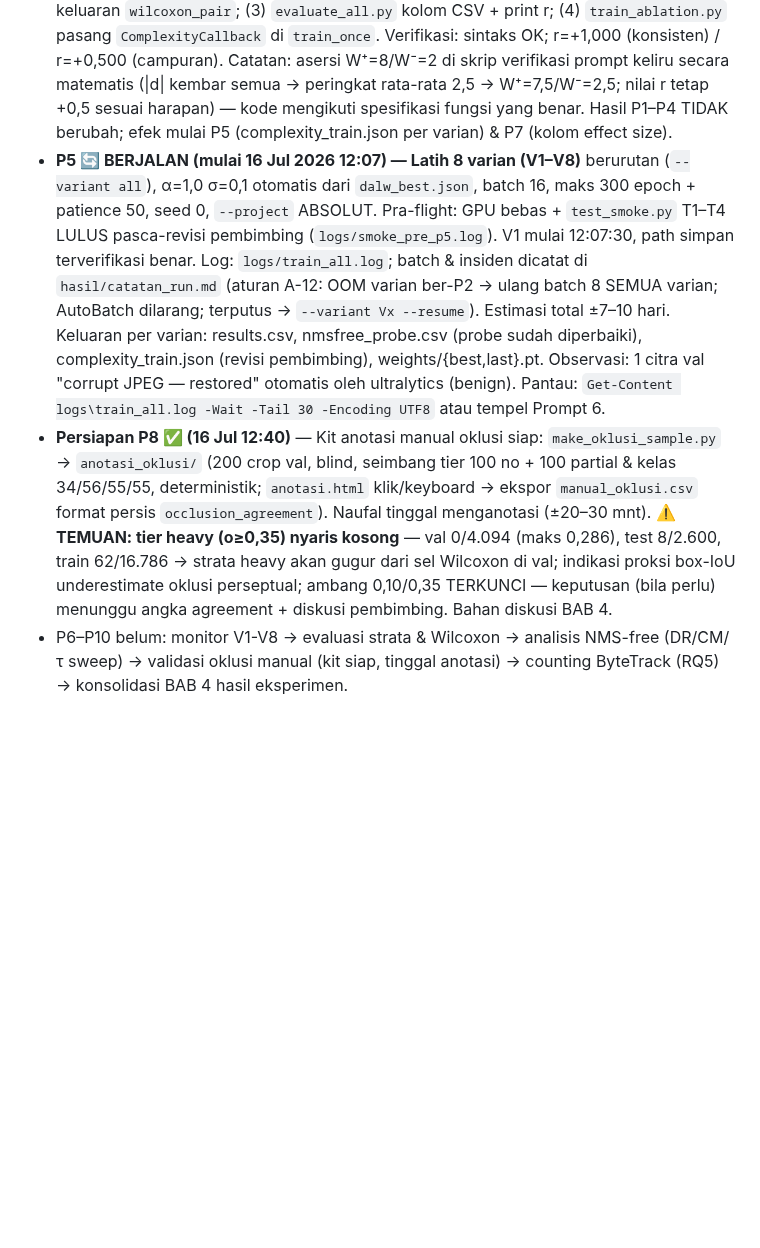
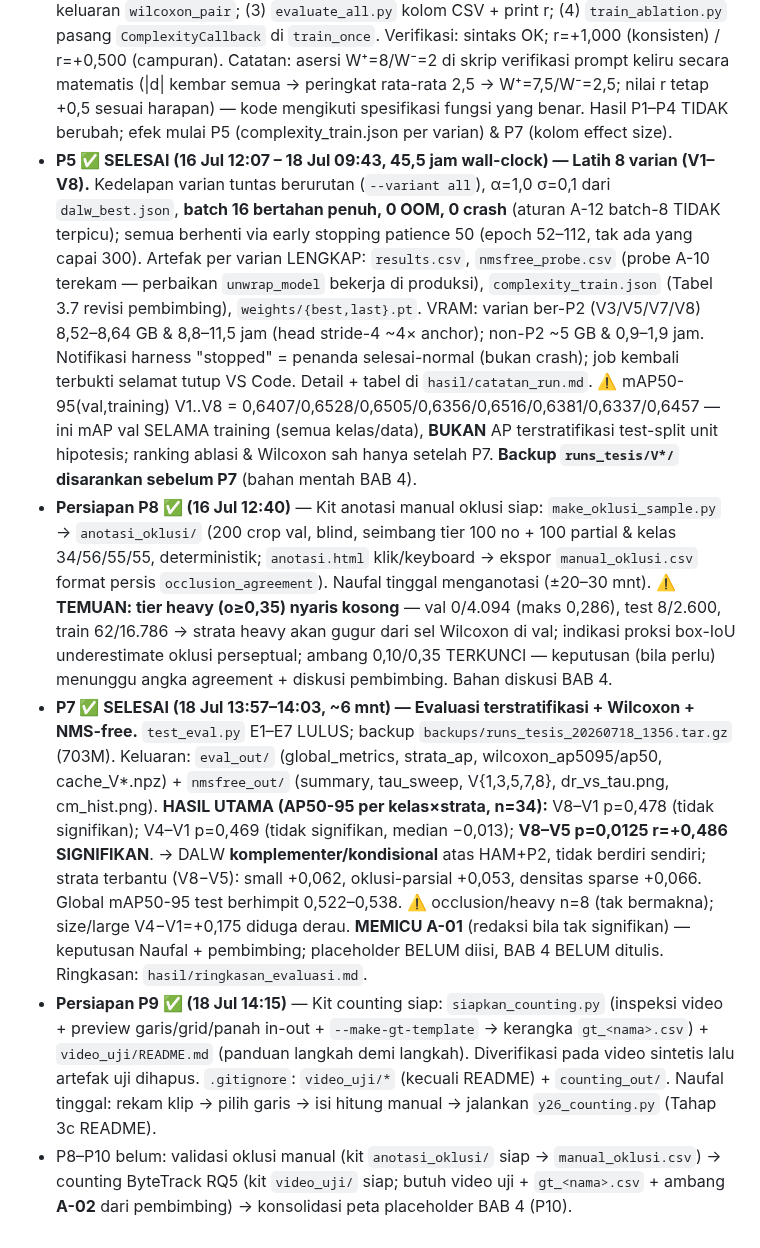
Before and after one commit to victoriavals/density-aware-yolo26-vehicle-counting, a Markdown page: CLAUDE.md, the part around the change. Rendered like a GitHub page; blank space fills up the shorter version.

Commit message:
docs: log P7 evaluation results and P9 counting-kit prep in experiment status

```diff
--- a/CLAUDE.md
+++ b/CLAUDE.md
@@ -148,6 +148,8 @@ Eksperimen mengikuti 10 prompt berurutan di `prompts_claude_code_nfl_v2.md`, **a
 - **P3 ✅ SELESAI (13 Jul 15:58 – 15 Jul 19:15) — Grid search α,σ** 3×3 pada V8, 540 epoch (60×9) tanpa crash. **Pemenang:** α=1,0 σ=0,1 → mAP50-95(val)=0,6670 (titik interior grid, unggul juga di rata-rata marginal kedua sumbu). Pola final (dihitung ulang dari results.csv): ranking 1–3 = a1.0_s0.1 (0,6670) > a2.0_s0.2 (0,6581) > a2.0_s0.1 (0,6569); α=0,5 terlemah seragam (rank 6,8,9); interaksi diagonal σ\*-naik-seiring-α (0,5→0,05; 1,0→0,10; 2,0→0,20); rentang 0,0302. `dalw_best.json` otomatis tertulis. **Resolusi insiden sebelumnya:** (a) percobaan-1 path salah (settings.json) → perbaiki + relaunch `--project` ABSOLUT; (b) ✅ **BUG NMSFreeProbe** (de_parallel) diperbaiki 13 Jul 16:21 (unwrap_model, test_nmsfree.py U1–U5 LULUS); (c) **job terbukti selamat tutup VS Code** (proses OS tetap hidup ~41 jam, laju stabil ~5,7 mnt/epoch). Log: `logs/tune.log` (per-batch), ringkasan `hasil/grid_search.md`. Observasi: GPU_mem 9,3 GB spill shared memory (normal, no OOM).
 - **P4 ✅ SELESAI (16 Jul; dikoreksi 16 Jul siang) — Rangkum grid.** α\*=1,0 σ\*=0,1 dilaporkan; sanity check lulus (keduanya di grid, titik interior). ⚠️ Versi pertama `hasil/grid_search.md` salah urutan ranking (rank 2–3 tertukar) & klaim pola keliru → **ditulis ulang penuh dari `results.csv`** (tabel 9 kombinasi + matriks marginal + epoch-terbaik 36–50 + interaksi diagonal). Dokumen final: `hasil/grid_search.md`.
 - **Revisi pembimbing ✅ (16 Jul 11:35, sebelum P5)** — `Prompt_Claude_Code_Update.md` diimplementasikan penuh & diverifikasi diff byte-per-byte: (1) file baru `y26_complexity.py` (Tabel 3.7: parameter/GFLOPs/ukuran/VRAM latih+inferensi/waktu latih/FPS; callback + perakit tabel `eval_out/complexity.csv`); (2) `y26_stats.py` + `rank_biserial` (Pers. 3.15) di keluaran `wilcoxon_pair`; (3) `evaluate_all.py` kolom CSV + print r; (4) `train_ablation.py` pasang `ComplexityCallback` di `train_once`. Verifikasi: sintaks OK; r=+1,000 (konsisten) / r=+0,500 (campuran). Catatan: asersi W⁺=8/W⁻=2 di skrip verifikasi prompt keliru secara matematis (|d| kembar semua → peringkat rata-rata 2,5 → W⁺=7,5/W⁻=2,5; nilai r tetap +0,5 sesuai harapan) — kode mengikuti spesifikasi fungsi yang benar. Hasil P1–P4 TIDAK berubah; efek mulai P5 (complexity_train.json per varian) & P7 (kolom effect size).
-- **P5 🔄 BERJALAN (mulai 16 Jul 2026 12:07) — Latih 8 varian (V1–V8)** berurutan (`--variant all`), α=1,0 σ=0,1 otomatis dari `dalw_best.json`, batch 16, maks 300 epoch + patience 50, seed 0, `--project` ABSOLUT. Pra-flight: GPU bebas + `test_smoke.py` T1–T4 LULUS pasca-revisi pembimbing (`logs/smoke_pre_p5.log`). V1 mulai 12:07:30, path simpan terverifikasi benar. Log: `logs/train_all.log`; batch & insiden dicatat di `hasil/catatan_run.md` (aturan A-12: OOM varian ber-P2 → ulang batch 8 SEMUA varian; AutoBatch dilarang; terputus → `--variant Vx --resume`). Estimasi total ±7–10 hari. Keluaran per varian: results.csv, nmsfree_probe.csv (probe sudah diperbaiki), complexity_train.json (revisi pembimbing), weights/{best,last}.pt. Observasi: 1 citra val "corrupt JPEG — restored" otomatis oleh ultralytics (benign). Pantau: `Get-Content logs\train_all.log -Wait -Tail 30 -Encoding UTF8` atau tempel Prompt 6.
+- **P5 ✅ SELESAI (16 Jul 12:07 – 18 Jul 09:43, 45,5 jam wall-clock) — Latih 8 varian (V1–V8).** Kedelapan varian tuntas berurutan (`--variant all`), α=1,0 σ=0,1 dari `dalw_best.json`, **batch 16 bertahan penuh, 0 OOM, 0 crash** (aturan A-12 batch-8 TIDAK terpicu); semua berhenti via early stopping patience 50 (epoch 52–112, tak ada yang capai 300). Artefak per varian LENGKAP: `results.csv`, `nmsfree_probe.csv` (probe A-10 terekam — perbaikan `unwrap_model` bekerja di produksi), `complexity_train.json` (Tabel 3.7 revisi pembimbing), `weights/{best,last}.pt`. VRAM: varian ber-P2 (V3/V5/V7/V8) 8,52–8,64 GB & 8,8–11,5 jam (head stride-4 ~4× anchor); non-P2 ~5 GB & 0,9–1,9 jam. Notifikasi harness "stopped" = penanda selesai-normal (bukan crash); job kembali terbukti selamat tutup VS Code. Detail + tabel di `hasil/catatan_run.md`. ⚠️ mAP50-95(val,training) V1..V8 = 0,6407/0,6528/0,6505/0,6356/0,6516/0,6381/0,6337/0,6457 — ini mAP val SELAMA training (semua kelas/data), **BUKAN** AP terstratifikasi test-split unit hipotesis; ranking ablasi & Wilcoxon sah hanya setelah P7. **Backup `runs_tesis/V*/` disarankan sebelum P7** (bahan mentah BAB 4).
 - **Persiapan P8 ✅ (16 Jul 12:40)** — Kit anotasi manual oklusi siap: `make_oklusi_sample.py` → `anotasi_oklusi/` (200 crop val, blind, seimbang tier 100 no + 100 partial & kelas 34/56/55/55, deterministik; `anotasi.html` klik/keyboard → ekspor `manual_oklusi.csv` format persis `occlusion_agreement`). Naufal tinggal menganotasi (±20–30 mnt). ⚠️ **TEMUAN: tier heavy (o≥0,35) nyaris kosong** — val 0/4.094 (maks 0,286), test 8/2.600, train 62/16.786 → strata heavy akan gugur dari sel Wilcoxon di val; indikasi proksi box-IoU underestimate oklusi perseptual; ambang 0,10/0,35 TERKUNCI — keputusan (bila perlu) menunggu angka agreement + diskusi pembimbing. Bahan diskusi BAB 4.
-- P6–P10 belum: monitor V1-V8 → evaluasi strata & Wilcoxon → analisis NMS-free (DR/CM/τ sweep) → validasi oklusi manual (kit siap, tinggal anotasi) → counting ByteTrack (RQ5) → konsolidasi BAB 4 hasil eksperimen.
+- **P7 ✅ SELESAI (18 Jul 13:57–14:03, ~6 mnt) — Evaluasi terstratifikasi + Wilcoxon + NMS-free.** `test_eval.py` E1–E7 LULUS; backup `backups/runs_tesis_20260718_1356.tar.gz` (703M). Keluaran: `eval_out/` (global_metrics, strata_ap, wilcoxon_ap5095/ap50, cache_V*.npz) + `nmsfree_out/` (summary, tau_sweep, V{1,3,5,7,8}, dr_vs_tau.png, cm_hist.png). **HASIL UTAMA (AP50-95 per kelas×strata, n=34):** V8–V1 p=0,478 (tidak signifikan); V4–V1 p=0,469 (tidak signifikan, median −0,013); **V8–V5 p=0,0125 r=+0,486 SIGNIFIKAN**. → DALW **komplementer/kondisional** atas HAM+P2, tidak berdiri sendiri; strata terbantu (V8−V5): small +0,062, oklusi-parsial +0,053, densitas sparse +0,066. Global mAP50-95 test berhimpit 0,522–0,538. ⚠️ occlusion/heavy n=8 (tak bermakna); size/large V4−V1=+0,175 diduga derau. **MEMICU A-01** (redaksi bila tak signifikan) — keputusan Naufal + pembimbing; placeholder BELUM diisi, BAB 4 BELUM ditulis. Ringkasan: `hasil/ringkasan_evaluasi.md`.
+- **Persiapan P9 ✅ (18 Jul 14:15)** — Kit counting siap: `siapkan_counting.py` (inspeksi video + preview garis/grid/panah in-out + `--make-gt-template` → kerangka `gt_<nama>.csv`) + `video_uji/README.md` (panduan langkah demi langkah). Diverifikasi pada video sintetis lalu artefak uji dihapus. `.gitignore`: `video_uji/*` (kecuali README) + `counting_out/`. Naufal tinggal: rekam klip → pilih garis → isi hitung manual → jalankan `y26_counting.py` (Tahap 3c README).
+- P8–P10 belum: validasi oklusi manual (kit `anotasi_oklusi/` siap → `manual_oklusi.csv`) → counting ByteTrack RQ5 (kit `video_uji/` siap; butuh video uji + `gt_<nama>.csv` + ambang **A-02** dari pembimbing) → konsolidasi peta placeholder BAB 4 (P10).
```
